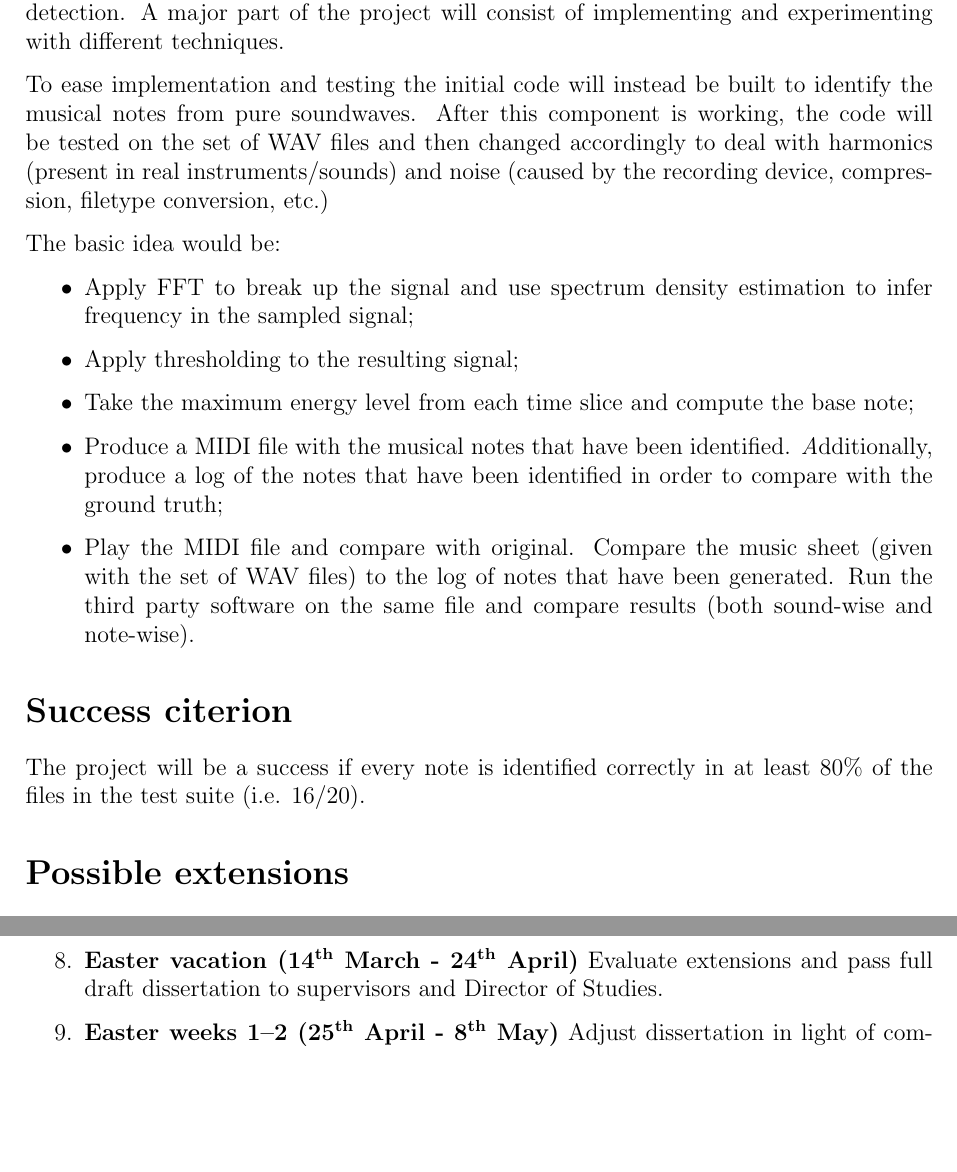
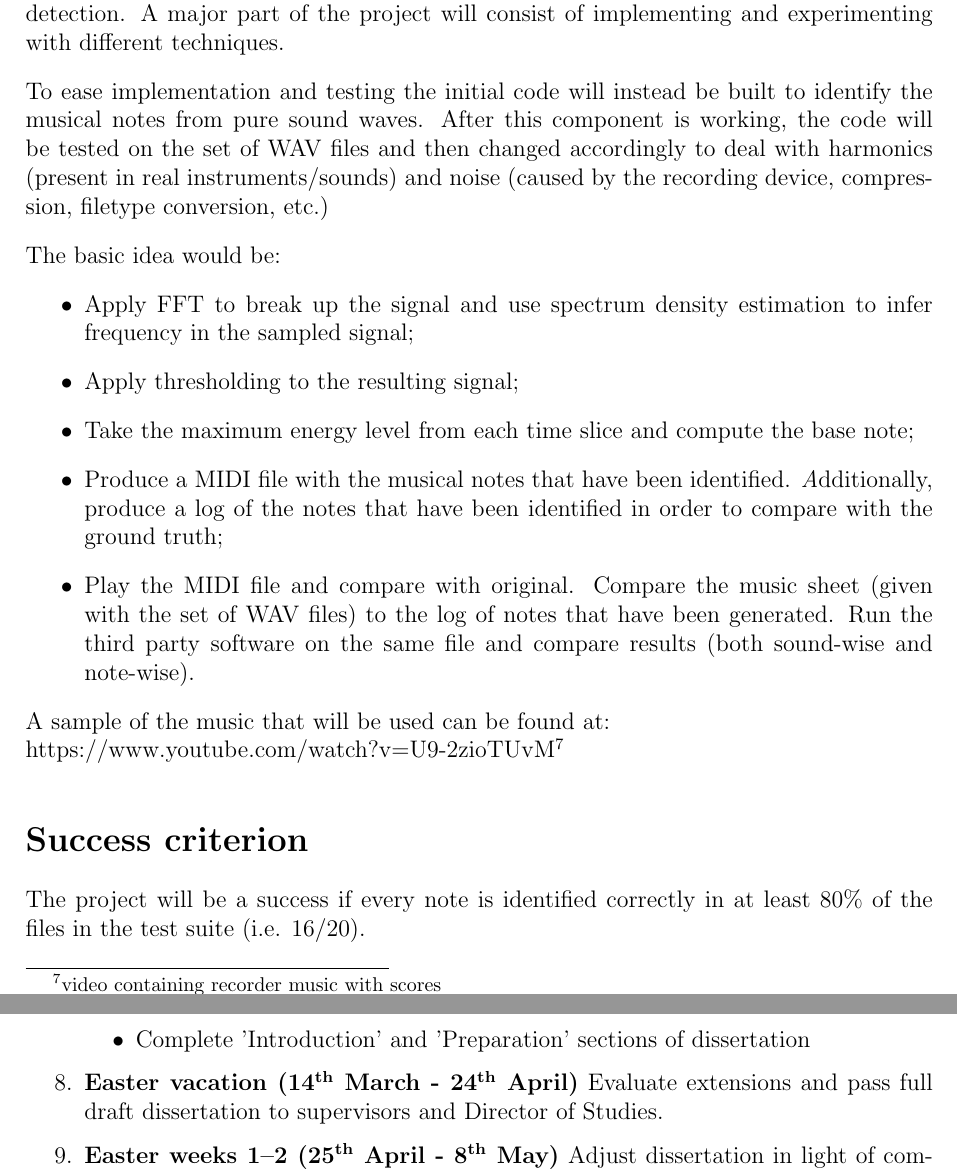
Before and after one commit to Erlock/dissertation-proposal, a LaTeX document (Part II Project Proposal Draft.tex): two parts of pages 2 and 3 of 3 before the commit and two parts of pages 2 and 4 of 4 after it, joined at a grey line, cut so that both start at the same text, the shorter picture padded with empty space. Compiled offline with pdfLaTeX.

Commit message:
Add points to planning section

```diff
--- a/Part II Project Proposal Draft.tex
+++ b/Part II Project Proposal Draft.tex
@@ -64,7 +63,7 @@ I will be using my personal machine (dual boot Windows 10/Ubuntu 16.04 LTS, Inte
 The initial steps of the project would be to research the techniques needed for pitch detection.
 A major part of the project will consist of implementing and experimenting with different techniques.
 
-To ease implementation and testing the initial code will instead be built to identify the musical notes from pure soundwaves.
+To ease implementation and testing the initial code will instead be built to identify the musical notes from pure sound waves.
 After this component is working, the code will be tested on the set of WAV files and then changed accordingly to deal with harmonics (present in real instruments/sounds) and noise (caused by the recording device, compression, filetype conversion, etc.)
 
 The basic idea would be:
@@ -77,7 +76,9 @@ The basic idea would be:
   \item Play the MIDI file and compare with original. Compare the music sheet (given with the set of WAV files) to the log of notes that have been generated. Run the third party software on the same file and compare results (both sound-wise and note-wise).
 \end{itemize}
 
-\section*{Success citerion}
+A sample of the music that will be used can be found at: \\ https://www.youtube.com/watch?v=U9-2zioTUvM\footnote{video containing recorder music with scores}
+
+\section*{Success criterion}
 
 The project will be a success if every note is identified correctly in at least 80\% of the files in the test suite (i.e. 16/20).
 
@@ -137,3 +139,5 @@ Planned starting date is 22/10/2018.
+    \item Complete 'Introduction' and 'Preparation' sections of dissertation
+  \end{itemize}
 \item \textbf{Easter vacation (14\textsuperscript{th} March - 24\textsuperscript{th} April)}
   Evaluate extensions and pass full draft dissertation to supervisors and Director of Studies.
 
```
Also changed, not shown: Part II Project Proposal Draft.pdf, Part II Project Proposal Draft.tex (6 more changed lines).
